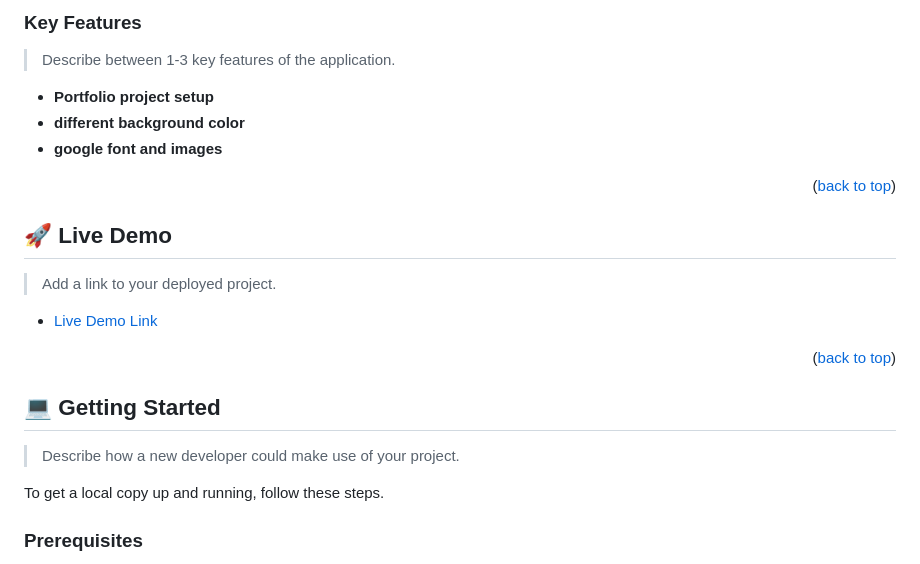
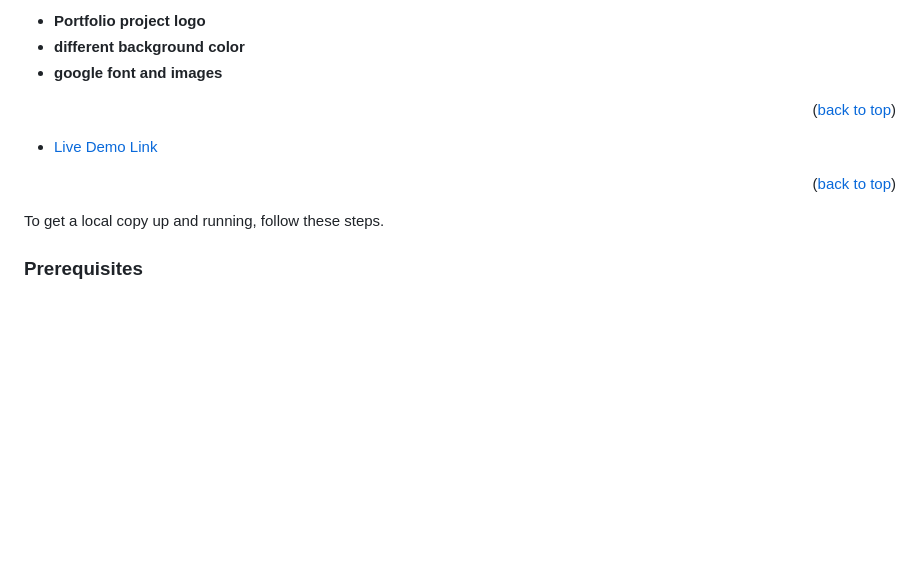
Before and after one commit to clin2on3mun/PortfolioProject, a Markdown page: README.md, the part around one of its changes. Rendered like a GitHub page; blank space fills up the shorter version.

```diff
--- a/README.md
+++ b/README.md
@@ -84,10 +67,6 @@ After you're finished please remove all the comments and instructions!
 <!-- Features -->
 
-### Key Features <a name="key-features"></a>
-
-> Describe between 1-3 key features of the application.
-
-- **Portfolio project setup**
+- **Portfolio project logo**
 - **different background color**
 - **google font and images**
 
@@ -95,9 +74,6 @@ After you're finished please remove all the comments and instructions!
 
 <!-- LIVE DEMO -->
 
-## 🚀 Live Demo <a name="live-demo"></a>
-
-> Add a link to your deployed project.
 
 - [Live Demo Link](https://google.com)
 
@@ -105,9 +81,6 @@ After you're finished please remove all the comments and instructions!
 
 <!-- GETTING STARTED -->
 
-## 💻 Getting Started <a name="getting-started"></a>
-
-> Describe how a new developer could make use of your project.
 
 To get a local copy up and running, follow these steps.
 
```
Also changed, not shown: other parts of README.md (+3 -40 lines).
